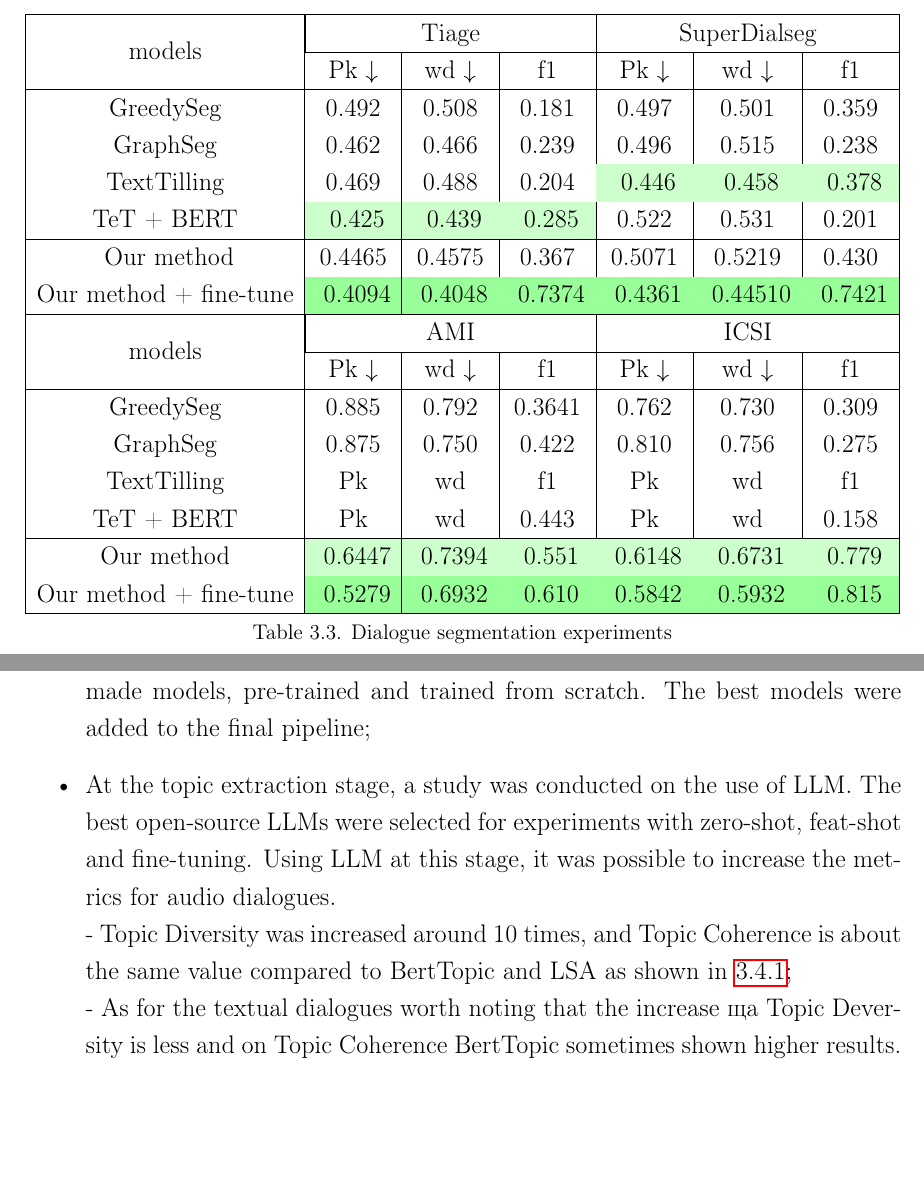
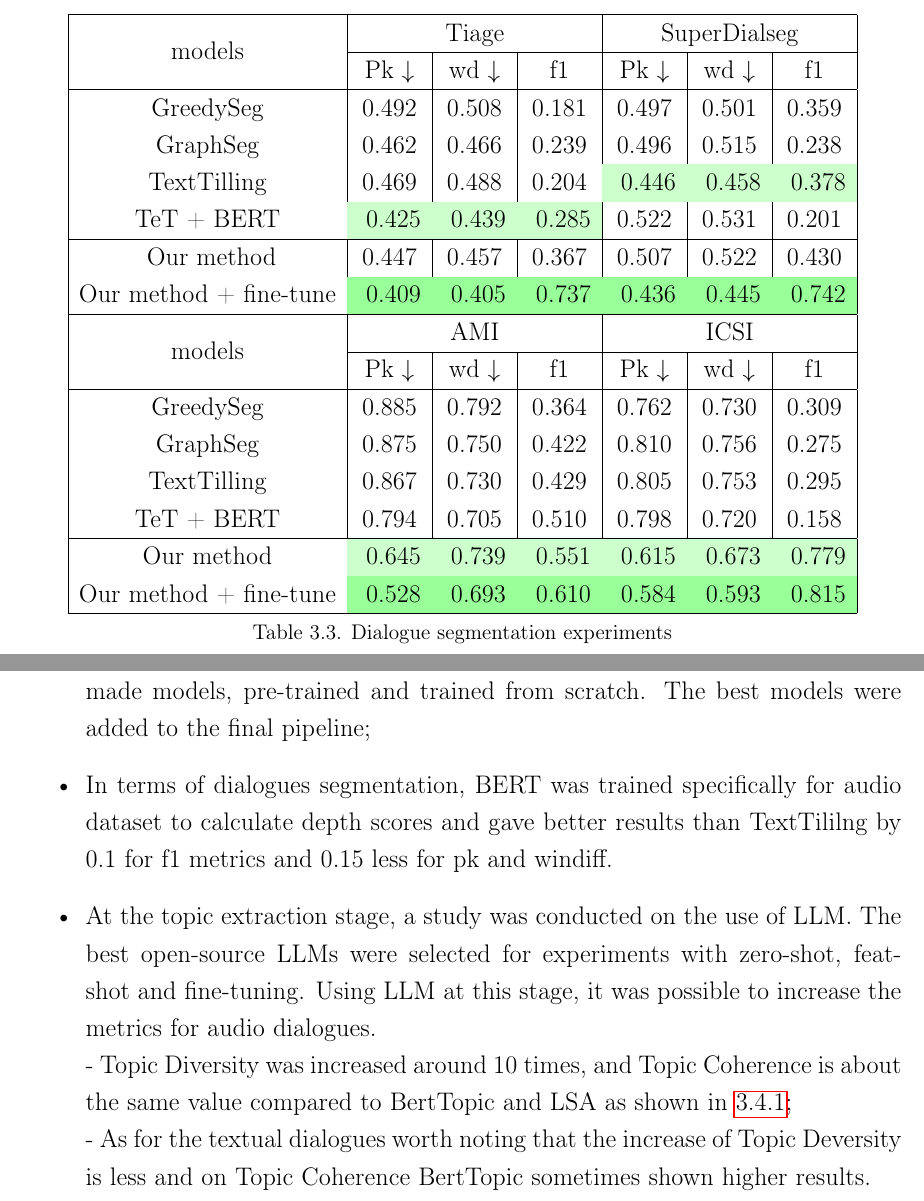
Before and after one commit to akon1te/dynamic-topic-modeling, a LaTeX thesis (paper/main.tex): two parts of pages 24 and 31 of 33, joined at a grey line, cut so that both start at the same text, the shorter picture padded with empty space. Compiled offline with pdfLaTeX.

Commit message:
paper fin

```diff
--- a/paper/main.tex
+++ b/paper/main.tex
@@ -575,20 +575,20 @@ At this stage, experiments will be conducted using the encoder model for the Utt
         TextTilling & 0.469 & 0.488 & 0.204 & \cellcolor{green!20} 0.446 & \cellcolor{green!20} 0.458 & \cellcolor{green!20} 0.378 \\
         TeT + BERT & \cellcolor{green!20} 0.425 & \cellcolor{green!20} 0.439 & \cellcolor{green!20} 0.285 & 0.522 & 0.531 & 0.201 \\
         \hline\
-        Our method & 0.4465 & 0.4575 & 0.367 & 0.5071 & 0.5219 & 0.430 \\
-        Our method + fine-tune & \cellcolor{green!40} 0.4094 & \cellcolor{green!40} 0.4048 & \cellcolor{green!40} 0.7374 & \cellcolor{green!40} 0.4361 & \cellcolor{green!40} 0.44510 & \cellcolor{green!40} 0.7421 \\
+        Our method & 0.447 & 0.457 & 0.367 & 0.507 & 0.522 & 0.430 \\
+        Our method + fine-tune & \cellcolor{green!40} 0.409 & \cellcolor{green!40} 0.405 & \cellcolor{green!40} 0.737 & \cellcolor{green!40} 0.436 & \cellcolor{green!40} 0.445 & \cellcolor{green!40} 0.742 \\
         \hline
         \multirow{2}{*}{models} & \multicolumn{3}{| c |}{AMI} & \multicolumn{3}{| c |}{ICSI} \\
         \cline{2-7}
         & Pk $\downarrow$ & wd $\downarrow$ & f1 & Pk $\downarrow$ & wd $\downarrow$ & f1 \\
         \hline
-        GreedySeg & 0.885 & 0.792 & 0.3641 & 0.762 & 0.730 & 0.309 \\
+        GreedySeg & 0.885 & 0.792 & 0.364 & 0.762 & 0.730 & 0.309 \\
         GraphSeg & 0.875 & 0.750 & 0.422 & 0.810 & 0.756 & 0.275 \\
-        TextTilling & Pk & wd & f1 & Pk & wd & f1 \\
-        TeT + BERT & Pk & wd & 0.443 & Pk & wd & 0.158 \\
+        TextTilling & 0.867 & 0.730 & 0.429 & 0.805 & 0.753 & 0.295 \\
+        TeT + BERT & 0.794 & 0.705 & 0.510 & 0.798 & 0.720 & 0.158 \\
         \hline
-        Our method & \cellcolor{green!20} 0.6447 & \cellcolor{green!20} 0.7394 & \cellcolor{green!20} 0.551 & \cellcolor{green!20} 0.6148 & \cellcolor{green!20} 0.6731 & \cellcolor{green!20} 0.779 \\
-        Our method + fine-tune & \cellcolor{green!40} 0.5279 & \cellcolor{green!40} 0.6932 & \cellcolor{green!40} 0.610 & \cellcolor{green!40} 0.5842 & \cellcolor{green!40} 0.5932 & \cellcolor{green!40} 0.815 \\
+        Our method & \cellcolor{green!20} 0.645 & \cellcolor{green!20} 0.739 & \cellcolor{green!20} 0.551 & \cellcolor{green!20} 0.615 & \cellcolor{green!20} 0.673 & \cellcolor{green!20} 0.779 \\
+        Our method + fine-tune & \cellcolor{green!40} 0.528 & \cellcolor{green!40} 0.693 & \cellcolor{green!40} 0.610 & \cellcolor{green!40} 0.584 & \cellcolor{green!40} 0.593 & \cellcolor{green!40} 0.815 \\
         \hline
     \end{tabular}
     \captionof{table}{Dialogue segmentation experiments}
@@ -793,9 +793,10 @@ Summarizing all the results of the article:
 \begin{itemize}
     \item Suitable datasets were selected, experiments were carried out on them at all stages and quality metrics of the selected algorithms were obtained;
     \item Among the available solutions, the best available metrics were selected. Experiments were carried out with each of the algorithms at each stage on ready-made models, pre-trained and trained from scratch. The best models were added to the final pipeline;
+    \item In terms of dialogues segmentation, BERT was trained specifically for audio dataset to calculate depth scores and gave better results than TextTililng by 0.1 for f1 metrics and 0.15 less for pk and windiff.
     \item At the topic extraction stage, a study was conducted on the use of LLM. The best open-source LLMs were selected for experiments with zero-shot, feat-shot and fine-tuning. Using LLM at this stage, it was possible to increase the metrics for audio dialogues. \\
      - Topic Diversity was increased around 10 times, and Topic Coherence is about the same value compared to BertTopic and LSA as shown in \ref{table:topicextr}; \\
-     - As for the textual dialogues worth noting that the increase ща Topic Deversity is less and on Topic Coherence BertTopic sometimes shown higher results.
+     - As for the textual dialogues worth noting that the increase of Topic Deversity is less and on Topic Coherence BertTopic sometimes shown higher results.
 \end{itemize}
 
 \putbibliography
```
Also changed, not shown: paper/main.tex (18 more changed lines).
